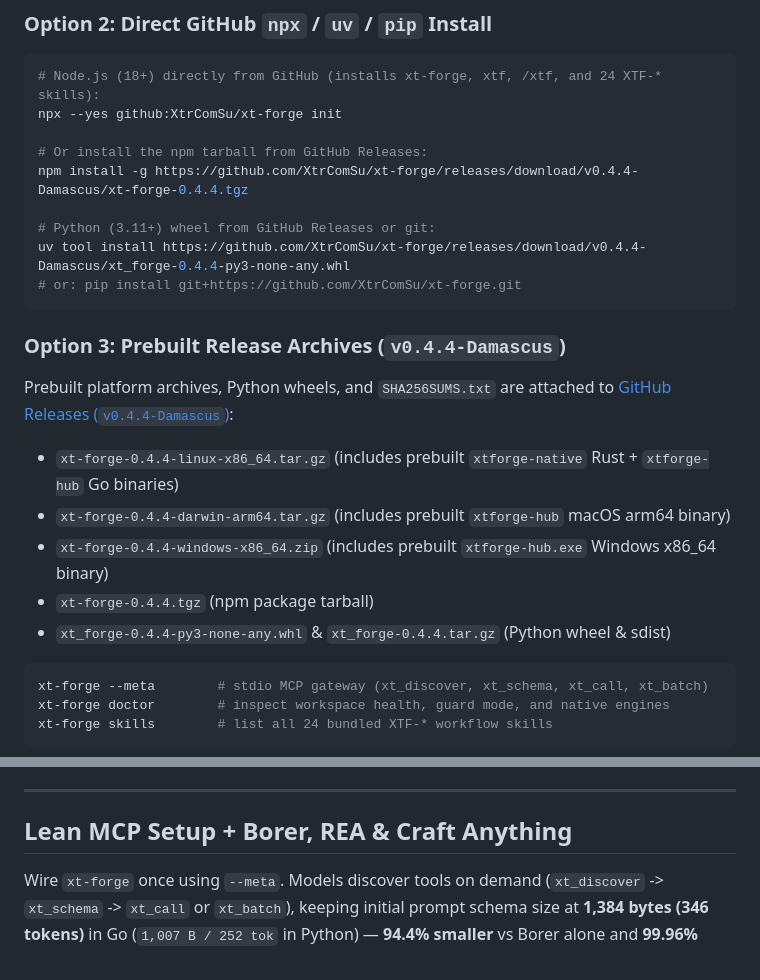
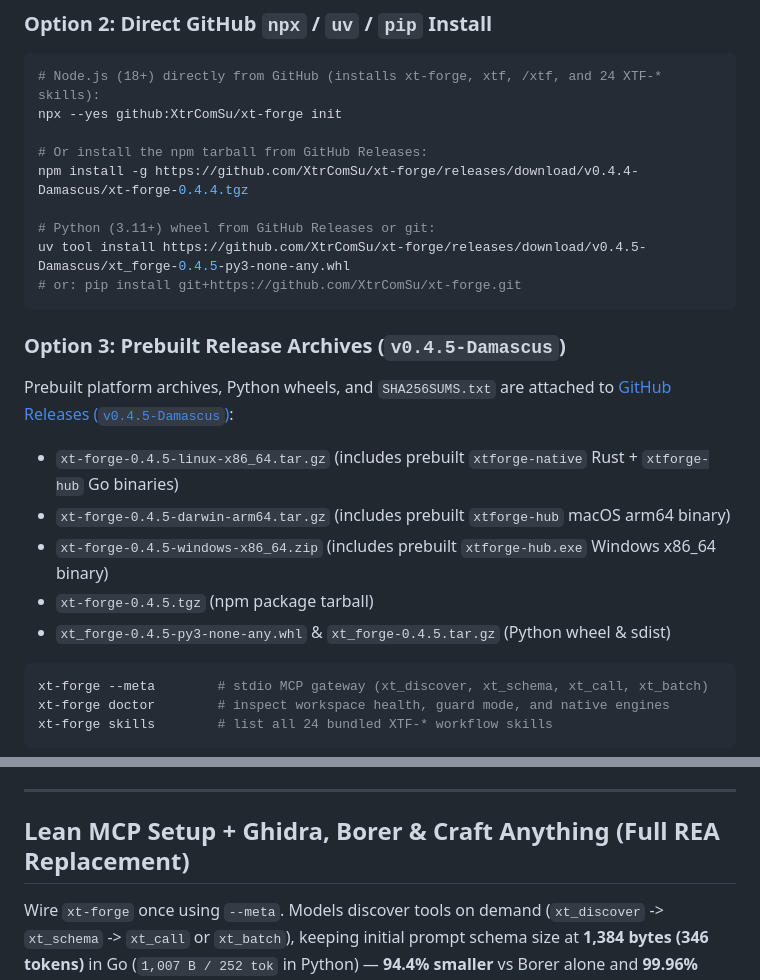
Before and after one commit to XtrComSu/xt-forge, a Markdown page: README.md, 2 parts joined by grey strips. Drawn GitHub-style.

````diff
--- a/README.md
+++ b/README.md
@@ -108,18 +108,18 @@ npx --yes github:XtrComSu/xt-forge init
 npm install -g https://github.com/XtrComSu/xt-forge/releases/download/v0.4.4-Damascus/xt-forge-0.4.4.tgz
 
 # Python (3.11+) wheel from GitHub Releases or git:
-uv tool install https://github.com/XtrComSu/xt-forge/releases/download/v0.4.4-Damascus/xt_forge-0.4.4-py3-none-any.whl
+uv tool install https://github.com/XtrComSu/xt-forge/releases/download/v0.4.5-Damascus/xt_forge-0.4.5-py3-none-any.whl
 # or: pip install git+https://github.com/XtrComSu/xt-forge.git
 ```
 
-### Option 3: Prebuilt Release Archives (`v0.4.4-Damascus`)
+### Option 3: Prebuilt Release Archives (`v0.4.5-Damascus`)
 
-Prebuilt platform archives, Python wheels, and `SHA256SUMS.txt` are attached to [GitHub Releases (`v0.4.4-Damascus`)](https://github.com/XtrComSu/xt-forge/releases/tag/v0.4.4-Damascus):
-- `xt-forge-0.4.4-linux-x86_64.tar.gz` (includes prebuilt `xtforge-native` Rust + `xtforge-hub` Go binaries)
-- `xt-forge-0.4.4-darwin-arm64.tar.gz` (includes prebuilt `xtforge-hub` macOS arm64 binary)
-- `xt-forge-0.4.4-windows-x86_64.zip` (includes prebuilt `xtforge-hub.exe` Windows x86_64 binary)
-- `xt-forge-0.4.4.tgz` (npm package tarball)
-- `xt_forge-0.4.4-py3-none-any.whl` & `xt_forge-0.4.4.tar.gz` (Python wheel & sdist)
+Prebuilt platform archives, Python wheels, and `SHA256SUMS.txt` are attached to [GitHub Releases (`v0.4.5-Damascus`)](https://github.com/XtrComSu/xt-forge/releases/tag/v0.4.5-Damascus):
+- `xt-forge-0.4.5-linux-x86_64.tar.gz` (includes prebuilt `xtforge-native` Rust + `xtforge-hub` Go binaries)
+- `xt-forge-0.4.5-darwin-arm64.tar.gz` (includes prebuilt `xtforge-hub` macOS arm64 binary)
+- `xt-forge-0.4.5-windows-x86_64.zip` (includes prebuilt `xtforge-hub.exe` Windows x86_64 binary)
+- `xt-forge-0.4.5.tgz` (npm package tarball)
+- `xt_forge-0.4.5-py3-none-any.whl` & `xt_forge-0.4.5.tar.gz` (Python wheel & sdist)
 
 ```sh
 xt-forge --meta        # stdio MCP gateway (xt_discover, xt_schema, xt_call, xt_batch)
@@ -137,7 +137,7 @@ Want an AI coding agent (Claude Code, Codex CLI, OpenCode, DSH, Cursor) to insta
 
 ---
 
-## Lean MCP Setup + Borer, REA & Craft Anything
+## Lean MCP Setup + Ghidra, Borer & Craft Anything (Full REA Replacement)
 
 Wire `xt-forge` once using `--meta`. Models discover tools on demand (`xt_discover` -> `xt_schema` -> `xt_call` or `xt_batch`), keeping initial prompt schema size at **1,384 bytes (346 tokens)** in Go (`1,007 B / 252 tok` in Python) — **94.4% smaller** vs Borer alone and **99.96% smaller** across all connected upstreams — and spilling oversized responses cleanly to `$XT_HOME/cache/artifacts/`.
 
````
Also changed, not shown: other parts of README.md (+12 -10 lines), CHANGELOG.md (+9 -0 lines), docs/assets/architecture-rust-go.png, docs/assets/mcp-token-savings.png, docs/assets/xt-oss-banner.png, docs/assets/xtforge-vs-rea-benchmark.png, 11 other files.
